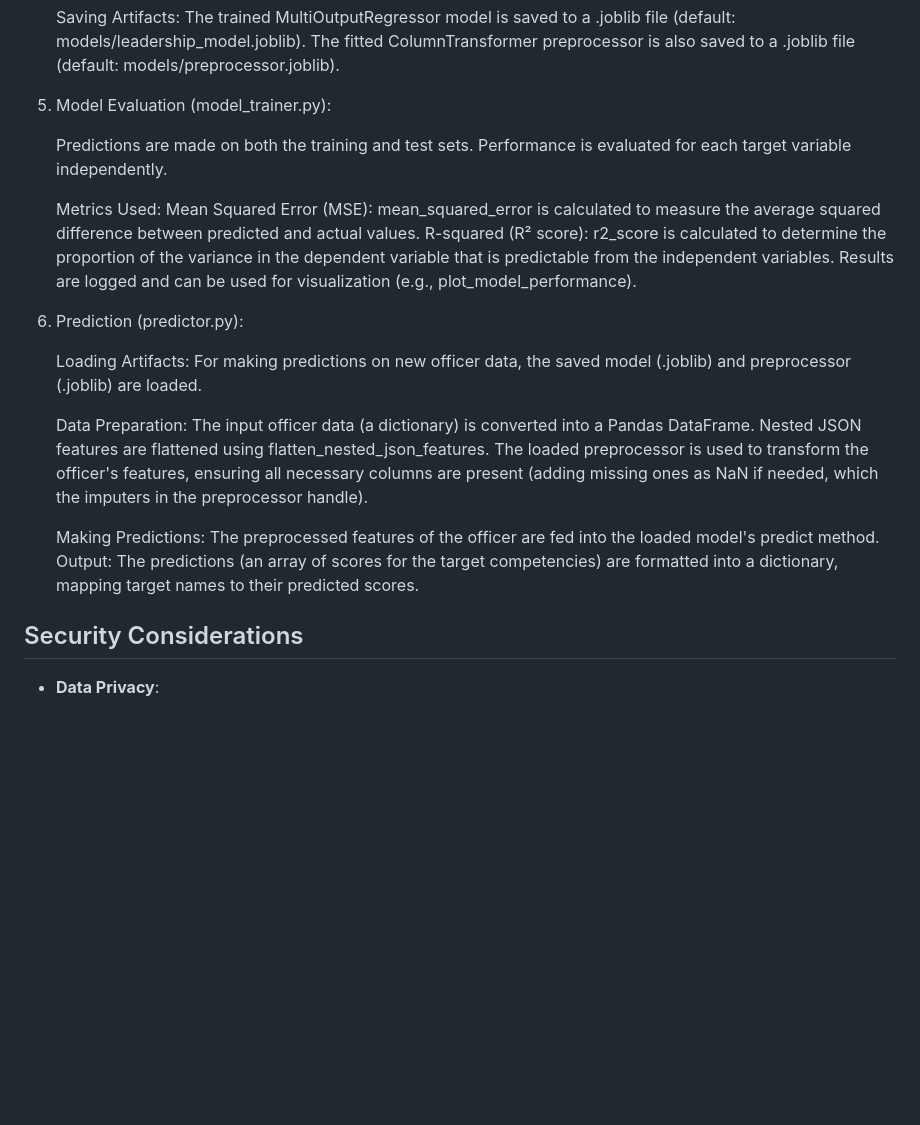
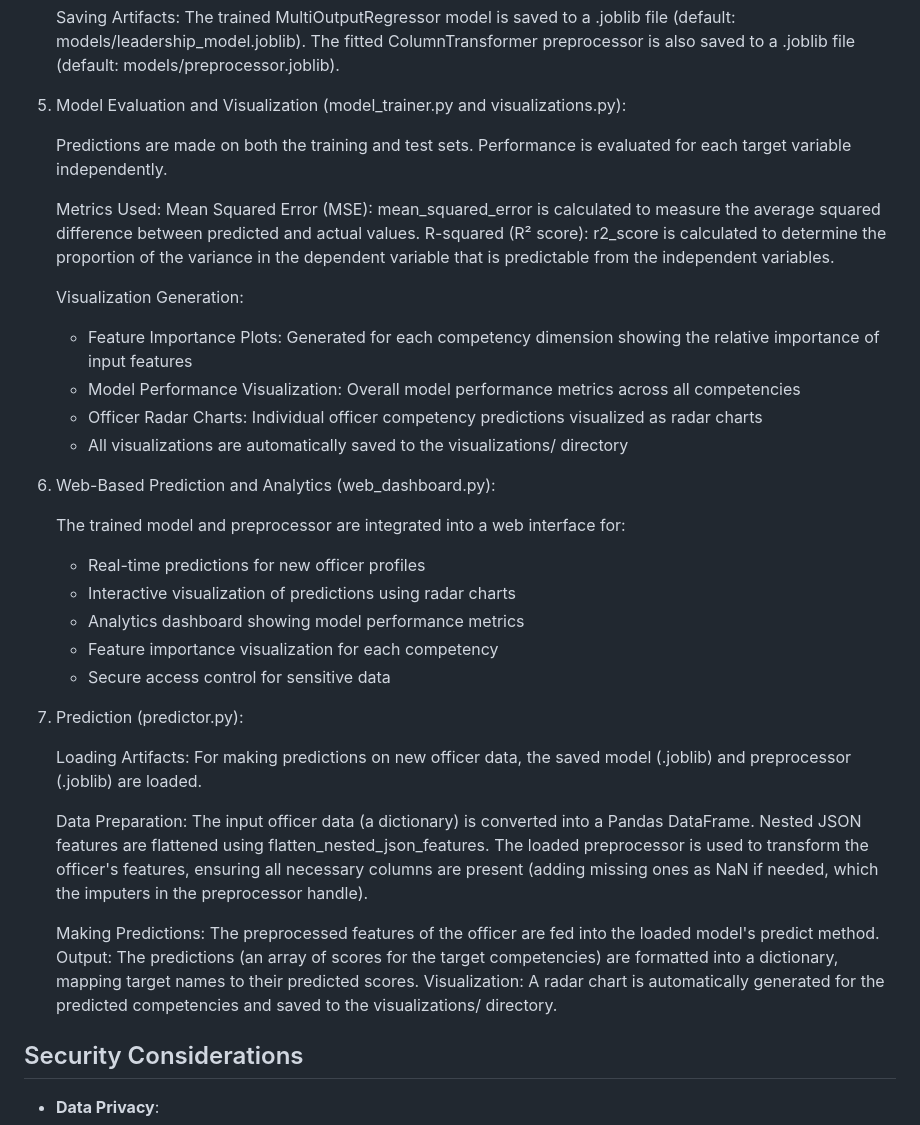
Before and after one commit to ikarakas/military_leadership_assessment, a Markdown page: README.md, the part around the change printed below. Drawn GitHub-style; blank space fills up the shorter version.

Commit message:
Enhance README to include updated sections on model evaluation and visualization, detailing new features such as radar charts and web-based analytics. Clarify the integration of visualizations in the prediction process and improve overall documentation for better user understanding.

```diff
--- a/README.md
+++ b/README.md
@@ -116,7 +116,7 @@ This Python-based command-line application uses machine learning to assess and p
    The trained MultiOutputRegressor model is saved to a .joblib file (default: models/leadership_model.joblib).
    The fitted ColumnTransformer preprocessor is also saved to a .joblib file (default: models/preprocessor.joblib).
 
-5. Model Evaluation (model_trainer.py):
+5. Model Evaluation and Visualization (model_trainer.py and visualizations.py):
 
    Predictions are made on both the training and test sets.
    Performance is evaluated for each target variable independently.
@@ -124,9 +124,23 @@ This Python-based command-line application uses machine learning to assess and p
    Metrics Used:
    Mean Squared Error (MSE): mean_squared_error is calculated to measure the average squared difference between predicted and actual values.
    R-squared (R² score): r2_score is calculated to determine the proportion of the variance in the dependent variable that is predictable from the independent variables.
-   Results are logged and can be used for visualization (e.g., plot_model_performance).
 
-6. Prediction (predictor.py):
+   Visualization Generation:
+   * Feature Importance Plots: Generated for each competency dimension showing the relative importance of input features
+   * Model Performance Visualization: Overall model performance metrics across all competencies
+   * Officer Radar Charts: Individual officer competency predictions visualized as radar charts
+   * All visualizations are automatically saved to the visualizations/ directory
+
+6. Web-Based Prediction and Analytics (web_dashboard.py):
+
+   The trained model and preprocessor are integrated into a web interface for:
+   * Real-time predictions for new officer profiles
+   * Interactive visualization of predictions using radar charts
+   * Analytics dashboard showing model performance metrics
+   * Feature importance visualization for each competency
+   * Secure access control for sensitive data
+
+7. Prediction (predictor.py):
 
    Loading Artifacts: For making predictions on new officer data, the saved model (.joblib) and preprocessor (.joblib) are loaded.
 
@@ -137,6 +151,7 @@ This Python-based command-line application uses machine learning to assess and p
 
    Making Predictions: The preprocessed features of the officer are fed into the loaded model's predict method.
    Output: The predictions (an array of scores for the target competencies) are formatted into a dictionary, mapping target names to their predicted scores.
+   Visualization: A radar chart is automatically generated for the predicted competencies and saved to the visualizations/ directory.
 
 
 ## Security Considerations
```
Also changed, not shown: other parts of README.md (+1 -1 lines).
